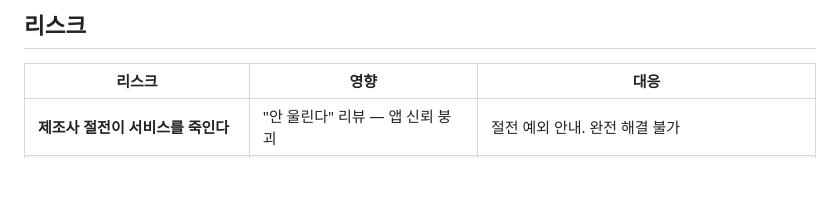
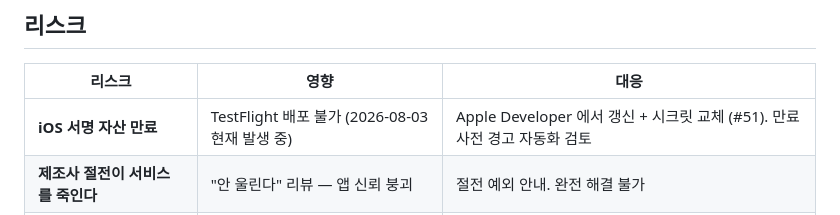
Before and after one commit to Cassiiopeia/EarLocAlert, a Markdown page: docs/11-ROADMAP.md, the part around the change. GitHub-like rendering; blank space fills up the shorter version.

```diff
--- a/docs/11-ROADMAP.md
+++ b/docs/11-ROADMAP.md
@@ -147,6 +147,7 @@
 
 | 리스크 | 영향 | 대응 |
 |---|---|---|
+| **iOS 서명 자산 만료** | TestFlight 배포 불가 (2026-08-03 현재 발생 중) | Apple Developer 에서 갱신 + 시크릿 교체 (#51). 만료 사전 경고 자동화 검토 |
 | **제조사 절전이 서비스를 죽인다** | "안 울린다" 리뷰 — 앱 신뢰 붕괴 | 절전 예외 안내. 완전 해결 불가 |
 | **Play 백그라운드 위치 반려** | 출시 지연 수 주 | 시연 영상·사유서 사전 준비 ([09-RELEASE](09-RELEASE.md)) |
 | **스피커 출력 사고** | 앱의 계약 위반. 즉시 삭제 | S-4·S-5 선행. 불확실하면 소리 포기 |
```
Also changed, not shown: docs/08-OPERATIONS.md (+15 -0 lines).
